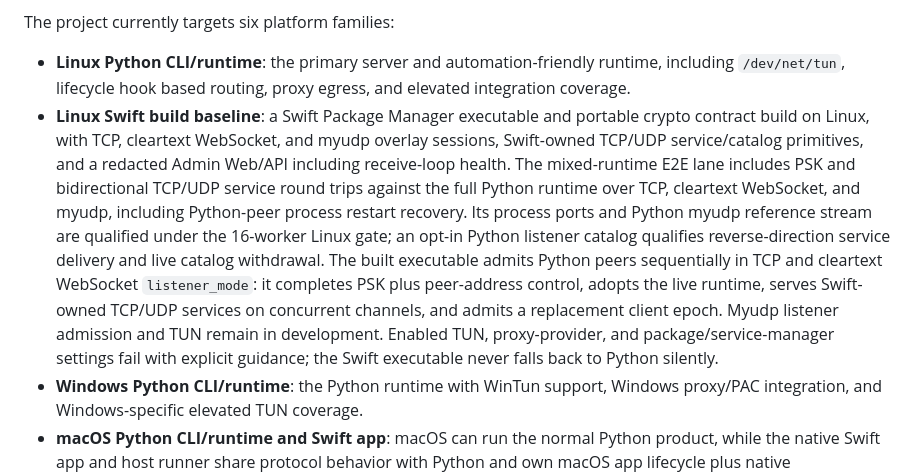
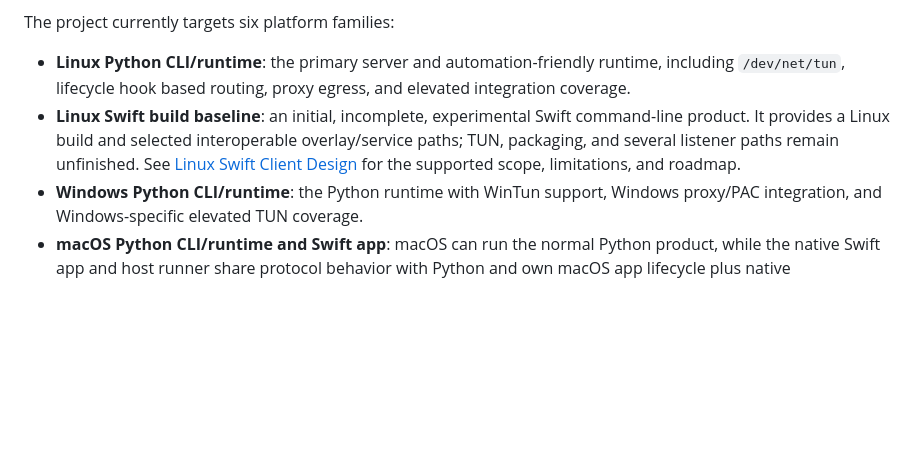
Before and after one commit to ohnoohweh/briidge_lossy, a Markdown page: README.md, the part around the change. Drawn GitHub-style; blank space fills up the shorter version.

Commit message:
docs: clarify experimental Linux Swift baseline

```diff
--- a/README.md
+++ b/README.md
@@ -4,24 +4,11 @@ ObstacleBridge is a cross-platform overlay and channel-multiplexing toolkit for
 The project currently targets six platform families:
 
 - **Linux Python CLI/runtime**: the primary server and automation-friendly runtime, including `/dev/net/tun`, lifecycle hook based routing, proxy egress, and elevated integration coverage.
-- **Linux Swift build baseline**: a Swift Package Manager executable and
-  portable crypto contract build on Linux, with TCP, cleartext WebSocket, and
-  myudp overlay sessions, Swift-owned TCP/UDP service/catalog primitives, and
-  a redacted Admin Web/API including receive-loop health. The mixed-runtime
-  E2E lane includes PSK and bidirectional TCP/UDP service round trips against
-  the full Python runtime over TCP, cleartext WebSocket, and myudp, including
-  Python-peer process restart recovery. Its process ports and Python myudp
-  reference stream are qualified under the 16-worker Linux gate; an opt-in
-  Python listener catalog qualifies reverse-direction service delivery and
-  live catalog withdrawal.
-  The built executable admits Python peers sequentially in TCP and cleartext
-  WebSocket `listener_mode`:
-  it completes PSK plus peer-address control, adopts the live runtime, serves
-  Swift-owned TCP/UDP services on concurrent channels, and admits a
-  replacement client epoch.
-  Myudp listener admission and TUN remain in development.
-  Enabled TUN, proxy-provider, and package/service-manager settings fail with
-  explicit guidance; the Swift executable never falls back to Python silently.
+- **Linux Swift build baseline**: an initial, incomplete, experimental Swift
+  command-line product. It provides a Linux build and selected interoperable
+  overlay/service paths; TUN, packaging, and several listener paths remain
+  unfinished. See [Linux Swift Client Design](docs/LinuxSwift_design.md) for
+  the supported scope, limitations, and roadmap.
 - **Windows Python CLI/runtime**: the Python runtime with WinTun support, Windows proxy/PAC integration, and Windows-specific elevated TUN coverage.
 - **macOS Python CLI/runtime and Swift app**: macOS can run the normal Python product, while the native Swift app and host runner share protocol behavior with Python and own macOS app lifecycle plus native packet/routing integration.
 - **iOS Swift app/extension**: the native companion app and packet tunnel extension provide the iOS product path, with protocol parity and interop checked against the Python implementation.
```
